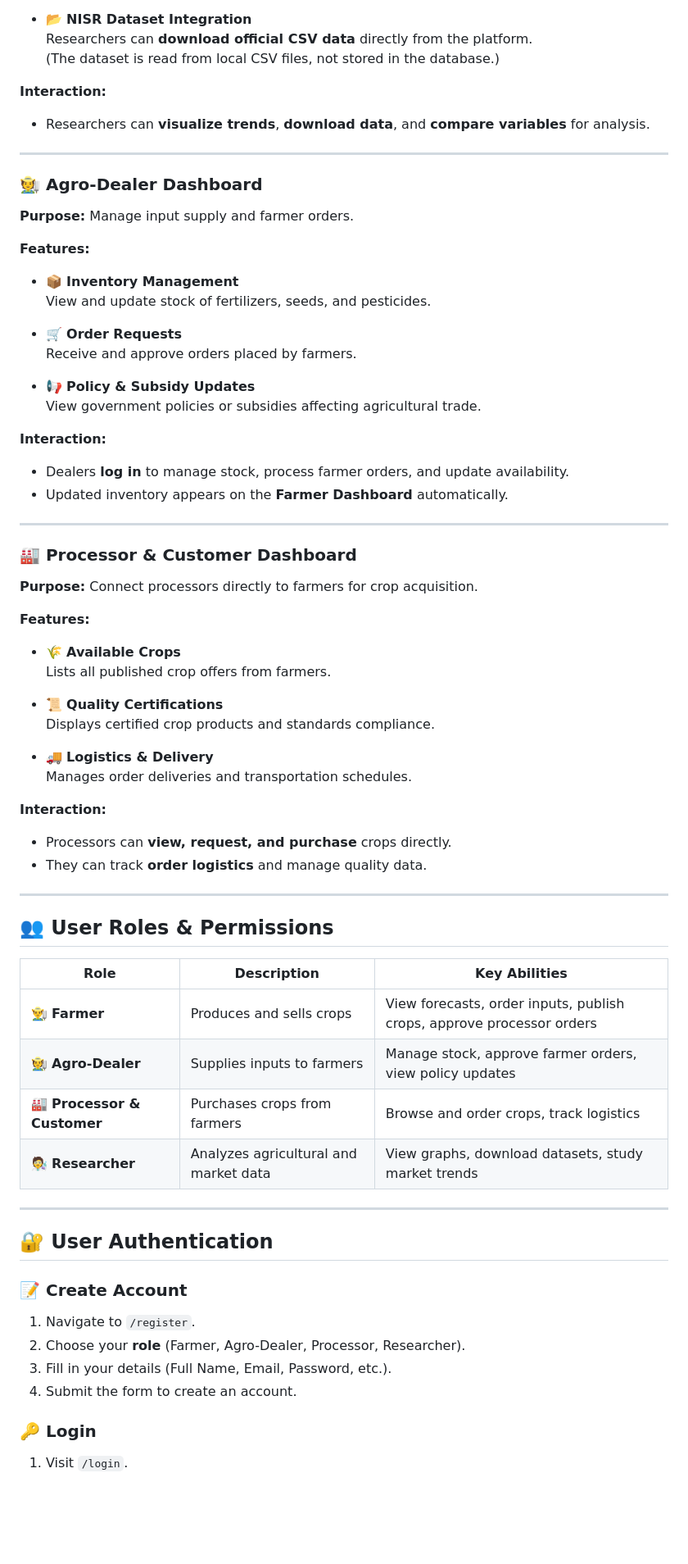
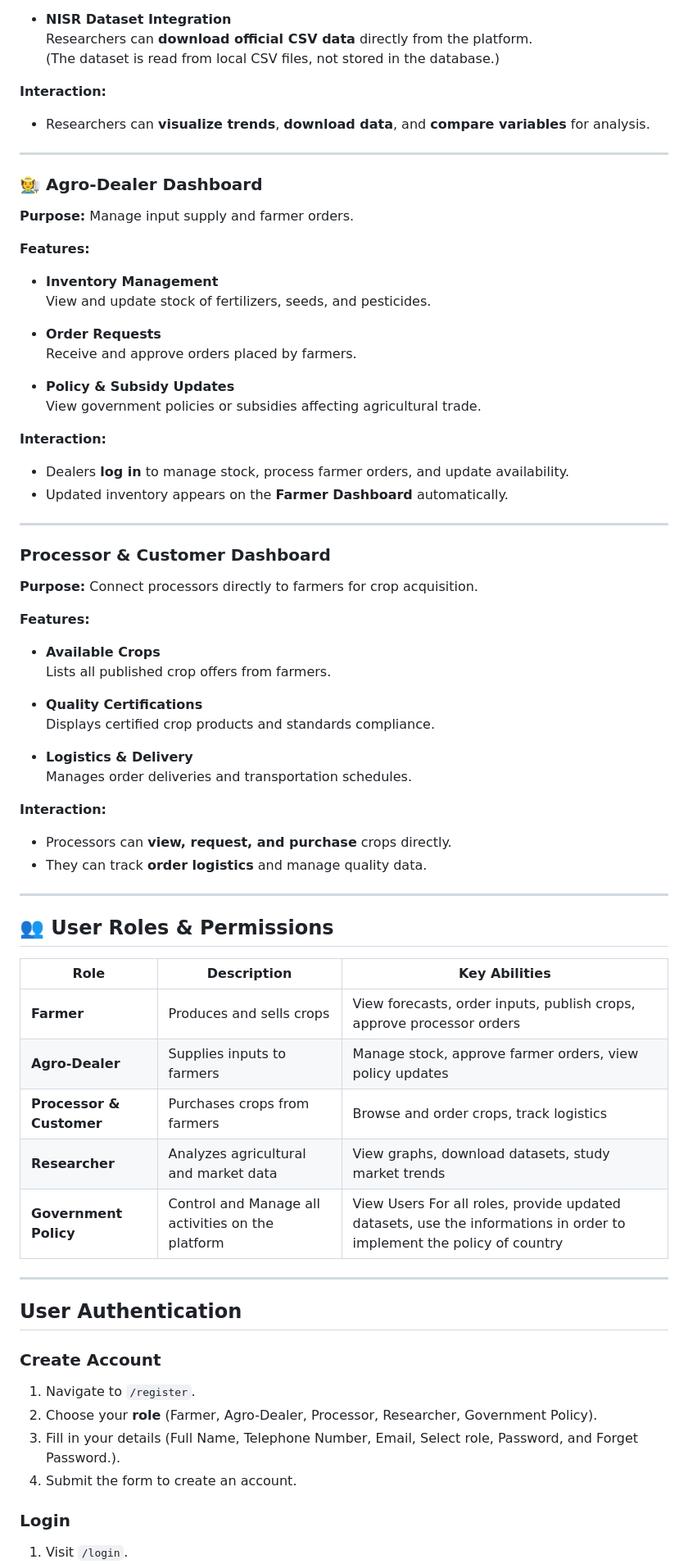
Before and after one commit to Niyonkuru-olivier/umuhuza, a Markdown page: README.md, the part around the change printed below. Shown: that part at 82% size. Rendered like a GitHub page; blank space fills up the shorter version.

```diff
--- a/README.md
+++ b/README.md
@@ -81,6 +81,6 @@ The platform helps to:
   Price frequency distribution visualizations.
 
-- 📂 **NISR Dataset Integration**
+-  **NISR Dataset Integration**
   Researchers can **download official CSV data** directly from the platform.
   (The dataset is read from local CSV files, not stored in the database.)
 
@@ -96,13 +96,13 @@ The platform helps to:
 
 **Features:**
 
-- 📦 **Inventory Management**
+-  **Inventory Management**
   View and update stock of fertilizers, seeds, and pesticides.
 
-- 🛒 **Order Requests**
+-  **Order Requests**
   Receive and approve orders placed by farmers.
 
-- 📢 **Policy & Subsidy Updates**
+-  **Policy & Subsidy Updates**
   View government policies or subsidies affecting agricultural trade.
 
 **Interaction:**
@@ -112,19 +112,19 @@ The platform helps to:
 
 ---
 
-### 🏭 Processor & Customer Dashboard
+###  Processor & Customer Dashboard
 
 **Purpose:** Connect processors directly to farmers for crop acquisition.
 
 **Features:**
 
-- 🌾 **Available Crops**
+-  **Available Crops**
   Lists all published crop offers from farmers.
 
-- 📜 **Quality Certifications**
+-  **Quality Certifications**
   Displays certified crop products and standards compliance.
 
-- 🚚 **Logistics & Delivery**
+-  **Logistics & Delivery**
   Manages order deliveries and transportation schedules.
 
 **Interaction:**
@@ -138,20 +138,21 @@ The platform helps to:
 
 | Role | Description | Key Abilities |
 |------|--------------|----------------|
-| 👨‍🌾 **Farmer** | Produces and sells crops | View forecasts, order inputs, publish crops, approve processor orders |
-| 🧑‍🌾 **Agro-Dealer** | Supplies inputs to farmers | Manage stock, approve farmer orders, view policy updates |
-| 🏭 **Processor & Customer** | Purchases crops from farmers | Browse and order crops, track logistics |
-| 🧑‍🔬 **Researcher** | Analyzes agricultural and market data | View graphs, download datasets, study market trends |
+|  **Farmer** | Produces and sells crops | View forecasts, order inputs, publish crops, approve processor orders |
+|  **Agro-Dealer** | Supplies inputs to farmers | Manage stock, approve farmer orders, view policy updates |
+|  **Processor & Customer** | Purchases crops from farmers | Browse and order crops, track logistics |
+|  **Researcher** | Analyzes agricultural and market data | View graphs, download datasets, study market trends |
+|  **Government Policy** | Control and Manage all activities on the platform | View Users For all roles, provide updated datasets, use the informations in order to implement the policy of country|
 
 ---
 
-## 🔐 User Authentication
+##  User Authentication
 
-### 📝 Create Account
+###  Create Account
 1. Navigate to `/register`.
-2. Choose your **role** (Farmer, Agro-Dealer, Processor, Researcher).
-3. Fill in your details (Full Name, Email, Password, etc.).
+2. Choose your **role** (Farmer, Agro-Dealer, Processor, Researcher, Government Policy).
+3. Fill in your details (Full Name, Telephone Number, Email, Select role, Password, and Forget Password.).
 4. Submit the form to create an account.
 
-### 🔑 Login
+###  Login
 1. Visit `/login`.
```
Also changed, not shown: other parts of README.md (+28 -28 lines).
